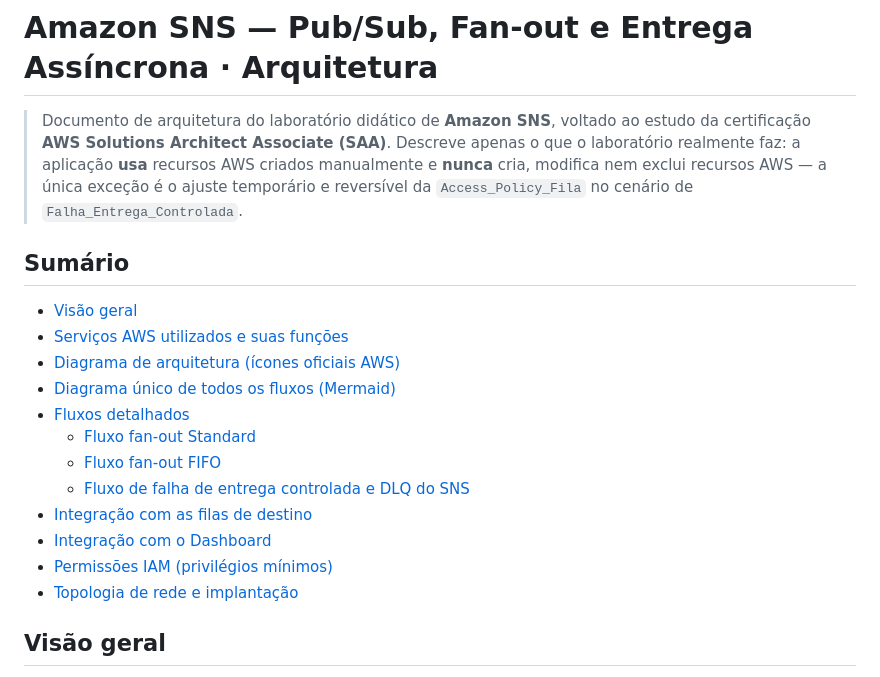
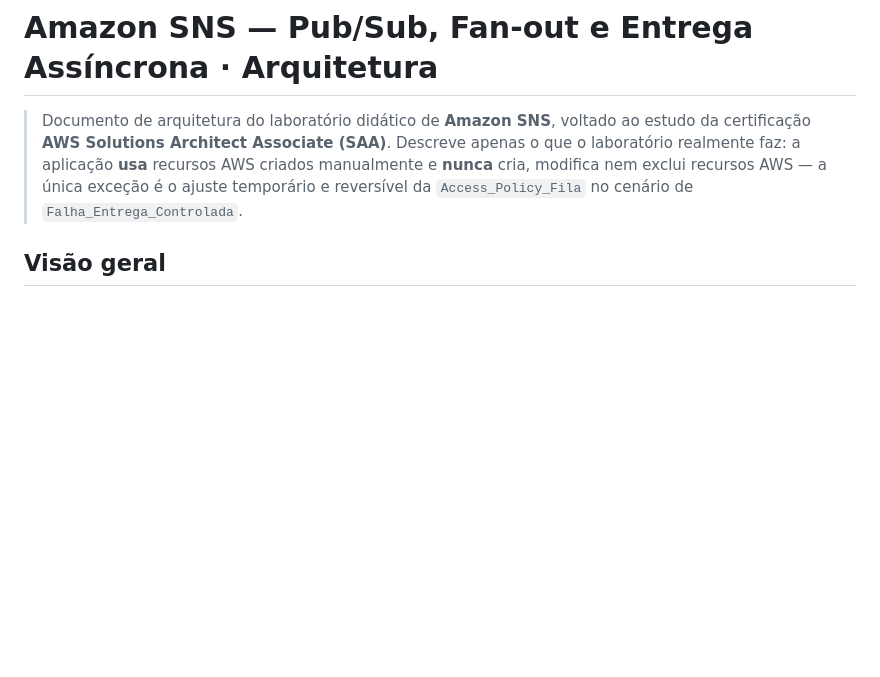
Before and after one commit to luizinhesta/Amazon-SNS-2, a Markdown page: ARQUITETURA.md, the part around the change. GitHub-like rendering; blank space fills up the shorter version.

```diff
--- a/ARQUITETURA.md
+++ b/ARQUITETURA.md
@@ -1,21 +1,6 @@
 # Amazon SNS — Pub/Sub, Fan-out e Entrega Assíncrona · Arquitetura
 
 > Documento de arquitetura do laboratório didático de **Amazon SNS**, voltado ao estudo da certificação **AWS Solutions Architect Associate (SAA)**. Descreve apenas o que o laboratório realmente faz: a aplicação **usa** recursos AWS criados manualmente e **nunca** cria, modifica nem exclui recursos AWS — a única exceção é o ajuste temporário e reversível da `Access_Policy_Fila` no cenário de `Falha_Entrega_Controlada`.
-
-## Sumário
-
-- [Visão geral](#visão-geral)
-- [Serviços AWS utilizados e suas funções](#serviços-aws-utilizados-e-suas-funções)
-- [Diagrama de arquitetura (ícones oficiais AWS)](#diagrama-de-arquitetura-ícones-oficiais-aws)
-- [Diagrama único de todos os fluxos (Mermaid)](#diagrama-único-de-todos-os-fluxos-mermaid)
-- [Fluxos detalhados](#fluxos-detalhados)
-  - [Fluxo fan-out Standard](#fluxo-fan-out-standard)
-  - [Fluxo fan-out FIFO](#fluxo-fan-out-fifo)
-  - [Fluxo de falha de entrega controlada e DLQ do SNS](#fluxo-de-falha-de-entrega-controlada-e-dlq-do-sns)
-- [Integração com as filas de destino](#integração-com-as-filas-de-destino)
-- [Integração com o Dashboard](#integração-com-o-dashboard)
-- [Permissões IAM (privilégios mínimos)](#permissões-iam-privilégios-mínimos)
-- [Topologia de rede e implantação](#topologia-de-rede-e-implantação)
 
 ## Visão geral
 
```
Also changed, not shown: IMPLANTACAO.md (+0 -23 lines).
